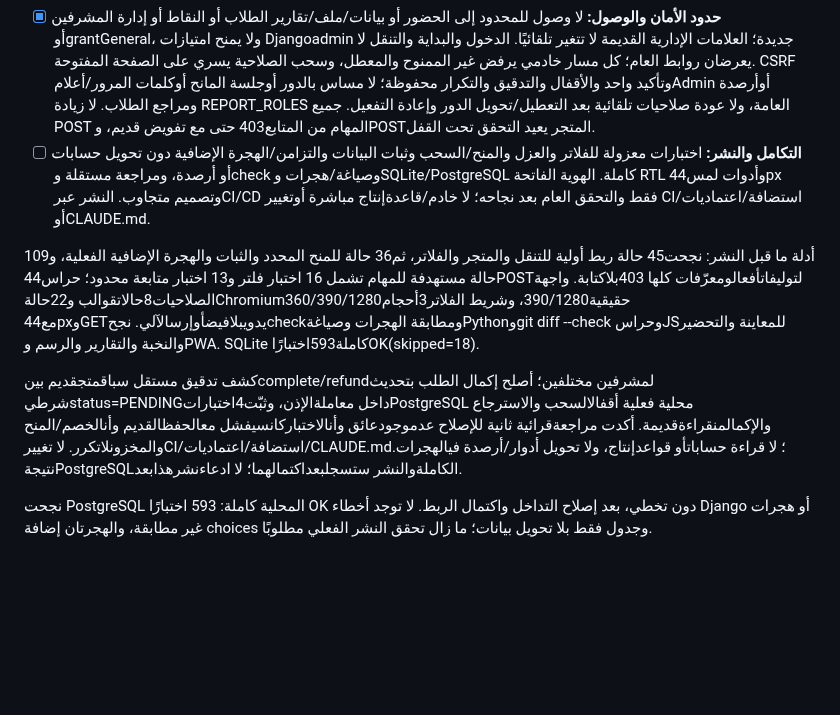
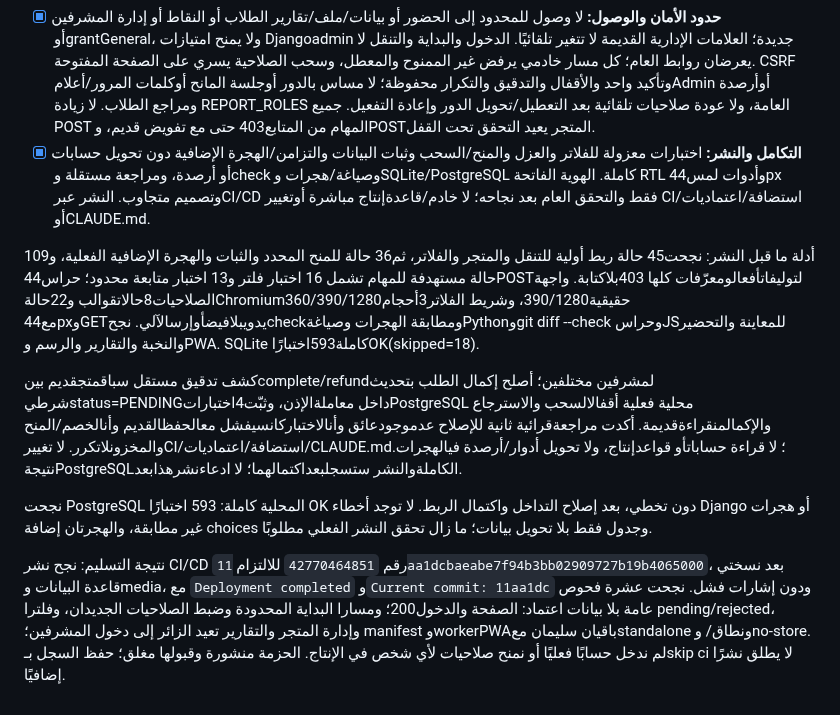
Before and after one commit to DevMohammad-SA/Ufuq, a Markdown page: TODO.md, the part around the change. GitHub-like rendering; blank space fills up the shorter version.

Commit message:
Record successful limited capabilities and task filtering deployment [skip ci]
Co-authored-by: Manus <dev-agent@manus.ai>

```diff
--- a/TODO.md
+++ b/TODO.md
@@ -303,7 +303,7 @@ no-store سليمة. أثبتت الاختبارات المحلية ظهور ا
 - [x] **فلترة حالات تسليمات الطلاب:** الكل/تحت المعالجة/المرفوضة، مع المقبولة والمعادة للتعديل واختيار المهمة، خادميًا وضمن نطاق المراجع. تظهر الحالات المطابقة للمهام المنتهية أو الموقوفة أيضًا؛ لا يخلط الفلتر بين من سلّموا ومن لم يسلّموا، ولا يغير تقييمًا أو رصيدًا. تبقى المعاينة وأدوات التصحيح الأصلية حسب صلاحية المراجع، وتُحفظ قيم الفلترة بعد الإجراء.
 - [x] **منح صلاحيات محددة:** المشرف العام النشط يستطيع إنشاء/اختيار مشرف بصلاحيات محددة ومنحه إدارة المتجر فقط أو متابعة المهام فقط أو كلتيهما، وسحبهما؛ ليس عامًا ولا مشرف بيئة. إدارة المتجر تتضمن المنتجات والطلبات والإكمال والاسترجاع فقط، والمتابعة للاطلاع على التسليمات والحالات والمعاينة لجميع البيئات دون إنشاء/تصحيح/إلغاء تقييم/إعادة فتح أو منح نقاط. افتراضي الدور لا صلاحيات، ولا صلاحيات بالاعتماد على staff أو superuser أو POST متطفل. تحويل مشرف البيئة يحتاج تأكيد فقد الصلاحيات السابقة؛ العام/النظام/ملف الطالب/superuser/الذات ليست أهدافًا. الدور والشارات والتأكيد ظاهرة بالعربية، وتبقى حسابات الإدارة القديمة محمية.
 - [x] **حدود الأمان والوصول:** لا وصول للمحدود إلى الحضور أو بيانات/ملف/تقارير الطلاب أو النقاط أو إدارة المشرفين أوgrantGeneral، ولا يمنح امتيازات Djangoadmin جديدة؛ العلامات الإدارية القديمة لا تتغير تلقائيًا. الدخول والبداية والتنقل لا يعرضان روابط العام؛ كل مسار خادمي يرفض غير الممنوح والمعطل، وسحب الصلاحية يسري على الصفحة المفتوحة. CSRF وتأكيد واحد والأقفال والتدقيق والتكرار محفوظة؛ لا مساس بالدور أوجلسة المانح أوكلمات المرور/أعلامAdmin أوأرصدة ومراجع الطلاب. لا زيادة REPORT_ROLES العامة، ولا عودة صلاحيات تلقائية بعد التعطيل/تحويل الدور وإعادة التفعيل. جميع POST المهام من المتابع403 حتى مع تفويض قديم، وPOSTالمتجر يعيد التحقق تحت القفل.
-- [ ] **التكامل والنشر:** اختبارات معزولة للفلاتر والعزل والمنح/السحب وثبات البيانات والتزامن/الهجرة الإضافية دون تحويل حسابات أو أرصدة، ومراجعة مستقلة وcheck وصياغة/هجرات وSQLite/PostgreSQL كاملة. الهوية الفاتحة RTL وأدوات لمس44px وتصميم متجاوب. النشر عبرCI/CD فقط والتحقق العام بعد نجاحه؛ لا خادم/قاعدةإنتاج مباشرة أوتغيير CI/استضافة/اعتماديات أوCLAUDE.md.
+- [x] **التكامل والنشر:** اختبارات معزولة للفلاتر والعزل والمنح/السحب وثبات البيانات والتزامن/الهجرة الإضافية دون تحويل حسابات أو أرصدة، ومراجعة مستقلة وcheck وصياغة/هجرات وSQLite/PostgreSQL كاملة. الهوية الفاتحة RTL وأدوات لمس44px وتصميم متجاوب. النشر عبرCI/CD فقط والتحقق العام بعد نجاحه؛ لا خادم/قاعدةإنتاج مباشرة أوتغيير CI/استضافة/اعتماديات أوCLAUDE.md.
 
 أدلة ما قبل النشر: نجحت45 حالة ربط أولية للتنقل والمتجر والفلاتر، ثم36 حالة
 للمنح المحدد والثبات والهجرة الإضافية الفعلية، و109 حالة مستهدفة للمهام تشمل
@@ -324,3 +324,13 @@ no-store سليمة. أثبتت الاختبارات المحلية ظهور ا
 نجحت PostgreSQL المحلية كاملة: 593 اختبارًا OK دون تخطي، بعد إصلاح التداخل
 واكتمال الربط. لا توجد أخطاء Django أو هجرات غير مطابقة، والهجرتان إضافة
 choices وجدول فقط بلا تحويل بيانات؛ ما زال تحقق النشر الفعلي مطلوبًا.
+
+نتيجة التسليم: نجح نشر CI/CD رقم `42770464851` للالتزام
+`11aa1dcbaeabe7f94b3bb02909727b19b4065000`، بعد نسختي قاعدة البيانات وmedia،
+مع `Deployment completed` و`Current commit: 11aa1dc` ودون إشارات فشل.
+نجحت عشرة فحوص عامة بلا بيانات اعتماد: الصفحة والدخول200؛ ومسارا البداية
+المحدودة وضبط الصلاحيات الجديدان، وفلترا pending/rejected، وإدارة المتجر
+والتقارير تعيد الزائر إلى دخول المشرفين؛ manifest وworkerPWAباقيان سليمان
+معstandalone ونطاق/ وno-store. لم ندخل حسابًا فعليًا أو نمنح صلاحيات لأي
+شخص في الإنتاج. الحزمة منشورة وقبولها مغلق؛ حفظ السجل بـskip ci لا يطلق
+نشرًا إضافيًا.
```
